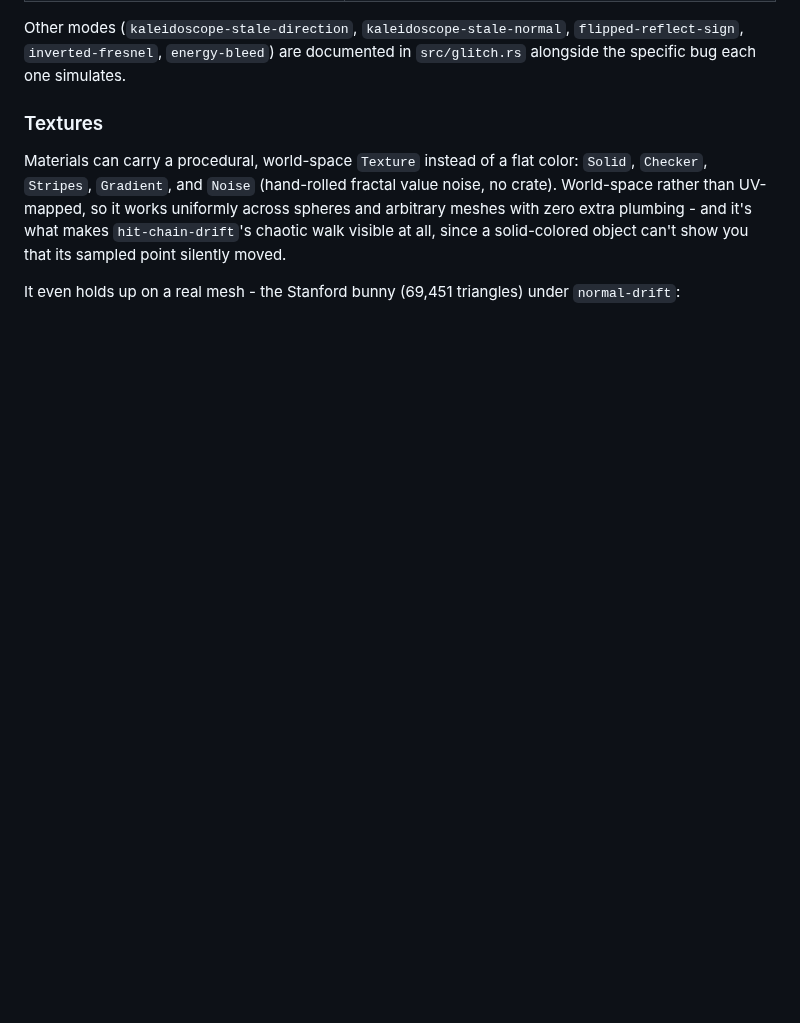
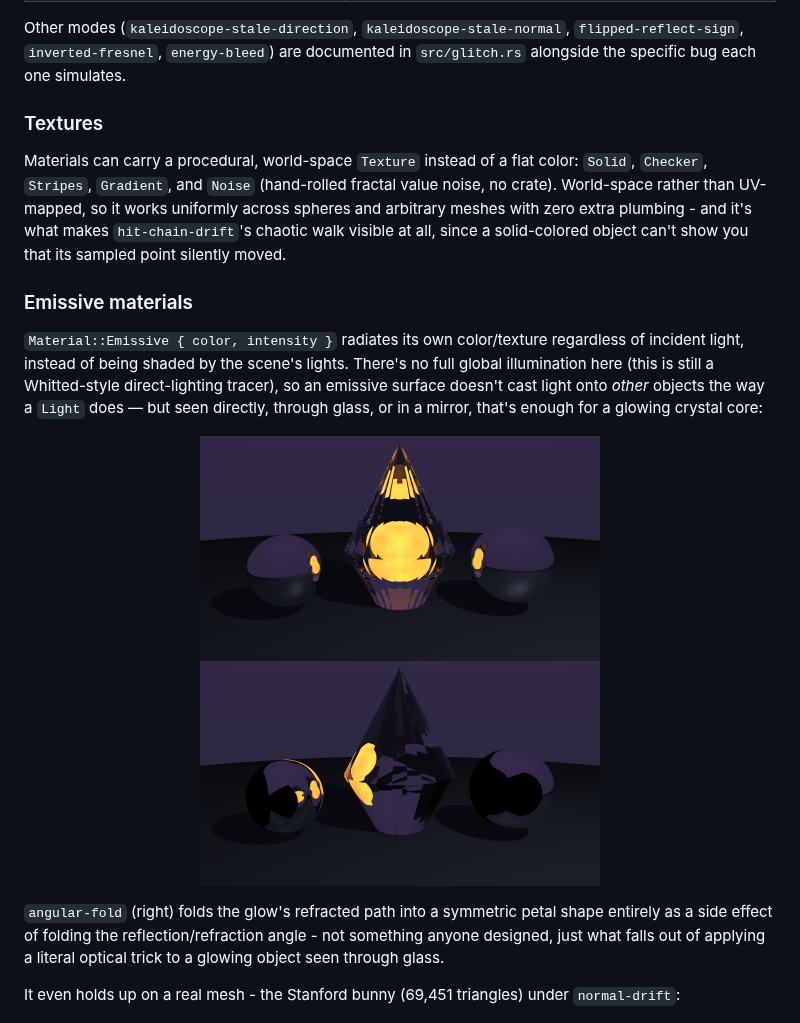
Before and after one commit to centuryglass/claude-sandbox, a Markdown page: README.md, the part around the change. Rendered like a GitHub page; pictures changed too: gallery/glowing_core.png (added), gallery/glowing_core_angular_fold.png (added); blank space fills up the shorter version.

```diff
--- a/README.md
+++ b/README.md
@@ -84,6 +84,24 @@ plumbing - and it's what makes `hit-chain-drift`'s chaotic walk visible at
 all, since a solid-colored object can't show you that its sampled point
 silently moved.
 
+### Emissive materials
+
+`Material::Emissive { color, intensity }` radiates its own color/texture
+regardless of incident light, instead of being shaded by the scene's lights.
+There's no full global illumination here (this is still a Whitted-style
+direct-lighting tracer), so an emissive surface doesn't cast light onto
+*other* objects the way a `Light` does — but seen directly, through glass, or
+in a mirror, that's enough for a glowing crystal core:
+
+<p align="center">
+  <img src="gallery/glowing_core.png" width="400"><img src="gallery/glowing_core_angular_fold.png" width="400">
+</p>
+
+`angular-fold` (right) folds the glow's refracted path into a symmetric
+petal shape entirely as a side effect of folding the reflection/refraction
+angle - not something anyone designed, just what falls out of applying a
+literal optical trick to a glowing object seen through glass.
+
 It even holds up on a real mesh - the Stanford bunny (69,451 triangles)
 under `normal-drift`:
 
```
Also changed, not shown: 4 other files.
